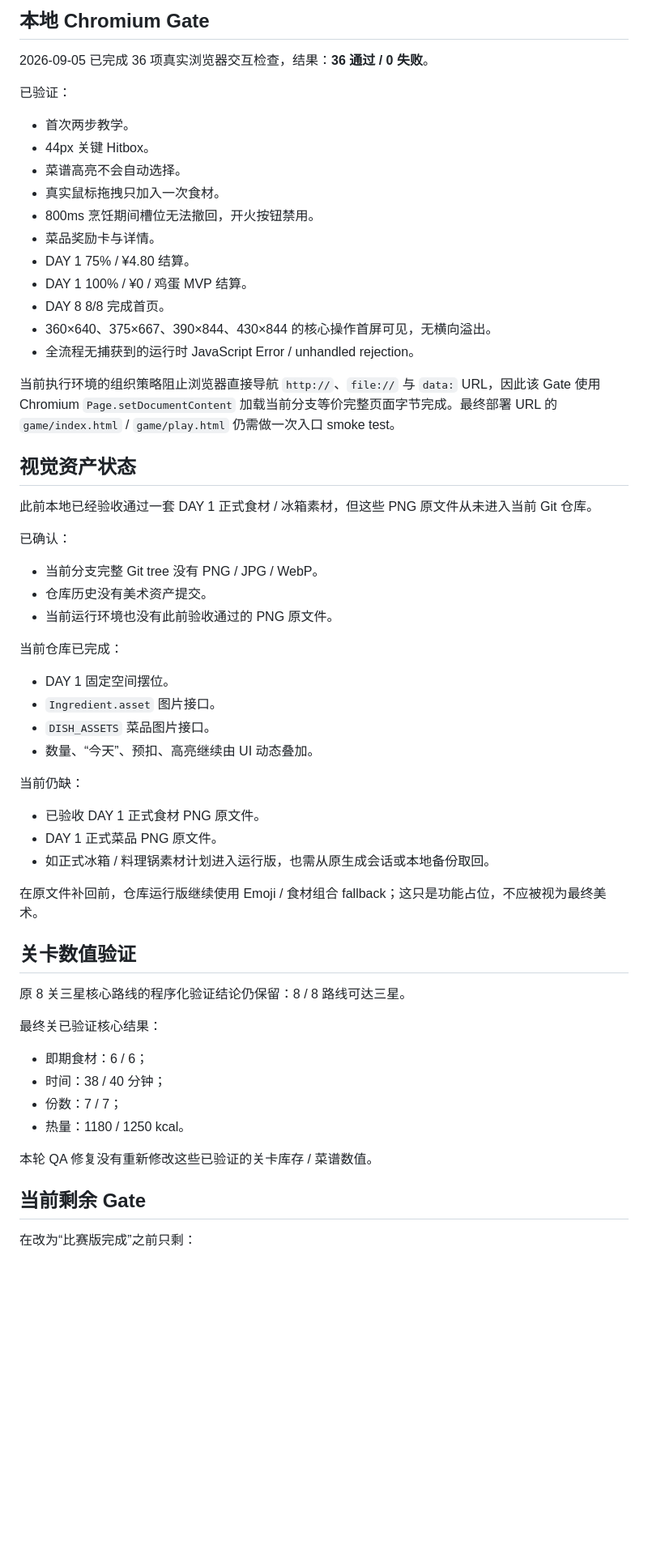
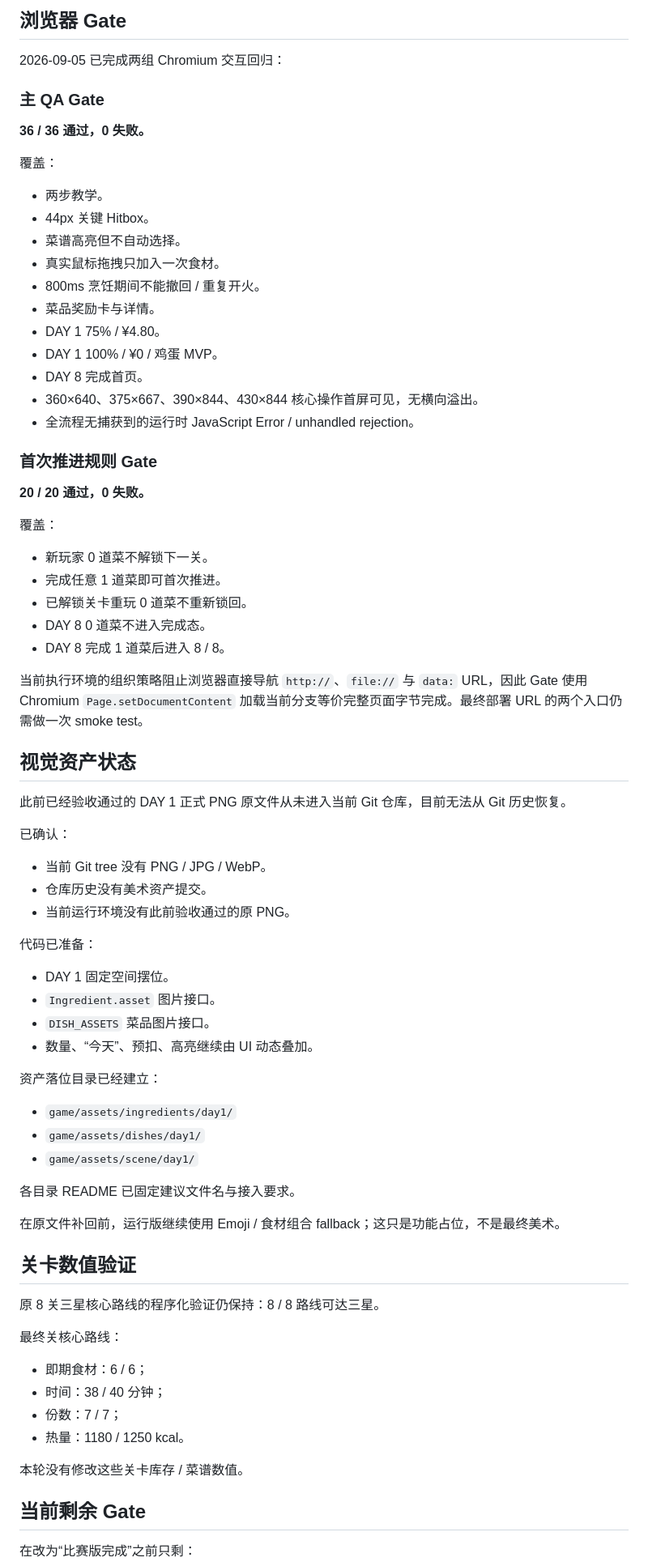
Before and after one commit to Lorenzo-Holmes/-, a Markdown page: docs/08_IMPLEMENTATION_STATUS.md, the part around one of its changes. Shown at 81% size. GitHub-like rendering; blank space fills up the shorter version.

Commit message:
docs: update implementation status after progression gate

```diff
--- a/docs/08_IMPLEMENTATION_STATUS.md
+++ b/docs/08_IMPLEMENTATION_STATUS.md
@@ -61,61 +75,79 @@ DAY 1 的“4 道鸡蛋菜争抢 3 个鸡蛋”结构没有改变。
 
-## 本地 Chromium Gate
+## 浏览器 Gate
 
-2026-09-05 已完成 36 项真实浏览器交互检查，结果：**36 通过 / 0 失败**。
+2026-09-05 已完成两组 Chromium 交互回归：
 
-已验证：
+### 主 QA Gate
 
-- 首次两步教学。
+**36 / 36 通过，0 失败。**
+
+覆盖：
+
+- 两步教学。
 - 44px 关键 Hitbox。
-- 菜谱高亮不会自动选择。
+- 菜谱高亮但不自动选择。
 - 真实鼠标拖拽只加入一次食材。
-- 800ms 烹饪期间槽位无法撤回，开火按钮禁用。
+- 800ms 烹饪期间不能撤回 / 重复开火。
 - 菜品奖励卡与详情。
-- DAY 1 75% / ¥4.80 结算。
-- DAY 1 100% / ¥0 / 鸡蛋 MVP 结算。
-- DAY 8 8/8 完成首页。
-- 360×640、375×667、390×844、430×844 的核心操作首屏可见，无横向溢出。
+- DAY 1 75% / ¥4.80。
+- DAY 1 100% / ¥0 / 鸡蛋 MVP。
+- DAY 8 完成首页。
+- 360×640、375×667、390×844、430×844 核心操作首屏可见，无横向溢出。
 - 全流程无捕获到的运行时 JavaScript Error / unhandled rejection。
 
-当前执行环境的组织策略阻止浏览器直接导航 `http://`、`file://` 与 `data:` URL，因此该 Gate 使用 Chromium `Page.setDocumentContent` 加载当前分支等价完整页面字节完成。最终部署 URL 的 `game/index.html` / `game/play.html` 仍需做一次入口 smoke test。
+### 首次推进规则 Gate
+
+**20 / 20 通过，0 失败。**
+
+覆盖：
+
+- 新玩家 0 道菜不解锁下一关。
+- 完成任意 1 道菜即可首次推进。
+- 已解锁关卡重玩 0 道菜不重新锁回。
+- DAY 8 0 道菜不进入完成态。
+- DAY 8 完成 1 道菜后进入 8 / 8。
+
+当前执行环境的组织策略阻止浏览器直接导航 `http://`、`file://` 与 `data:` URL，因此 Gate 使用 Chromium `Page.setDocumentContent` 加载当前分支等价完整页面字节完成。最终部署 URL 的两个入口仍需做一次 smoke test。
 
 ## 视觉资产状态
 
-此前本地已经验收通过一套 DAY 1 正式食材 / 冰箱素材，但这些 PNG 原文件从未进入当前 Git 仓库。
+此前已经验收通过的 DAY 1 正式 PNG 原文件从未进入当前 Git 仓库，目前无法从 Git 历史恢复。
 
 已确认：
 
-- 当前分支完整 Git tree 没有 PNG / JPG / WebP。
+- 当前 Git tree 没有 PNG / JPG / WebP。
 - 仓库历史没有美术资产提交。
-- 当前运行环境也没有此前验收通过的 PNG 原文件。
+- 当前运行环境没有此前验收通过的原 PNG。
 
-当前仓库已完成：
+代码已准备：
 
 - DAY 1 固定空间摆位。
 - `Ingredient.asset` 图片接口。
 - `DISH_ASSETS` 菜品图片接口。
 - 数量、“今天”、预扣、高亮继续由 UI 动态叠加。
 
-当前仍缺：
+资产落位目录已经建立：
 
-- 已验收 DAY 1 正式食材 PNG 原文件。
-- DAY 1 正式菜品 PNG 原文件。
-- 如正式冰箱 / 料理锅素材计划进入运行版，也需从原生成会话或本地备份取回。
+- `game/assets/ingredients/day1/`
+- `game/assets/dishes/day1/`
+- `game/assets/scene/day1/`
 
-在原文件补回前，仓库运行版继续使用 Emoji / 食材组合 fallback；这只是功能占位，不应被视为最终美术。
+各目录 README 已固定建议文件名与接入要求。
+
+在原文件补回前，运行版继续使用 Emoji / 食材组合 fallback；这只是功能占位，不是最终美术。
 
 ## 关卡数值验证
 
-原 8 关三星核心路线的程序化验证结论仍保留：8 / 8 路线可达三星。
+原 8 关三星核心路线的程序化验证仍保持：8 / 8 路线可达三星。
 
-最终关已验证核心结果：
+最终关核心路线：
 
 - 即期食材：6 / 6；
 - 时间：38 / 40 分钟；
 - 份数：7 / 7；
 - 热量：1180 / 1250 kcal。
 
-本轮 QA 修复没有重新修改这些已验证的关卡库存 / 菜谱数值。
+本轮没有修改这些关卡库存 / 菜谱数值。
 
 ## 当前剩余 Gate
 
```
Also changed, not shown: other parts of docs/08_IMPLEMENTATION_STATUS.md (+37 -33 lines).
